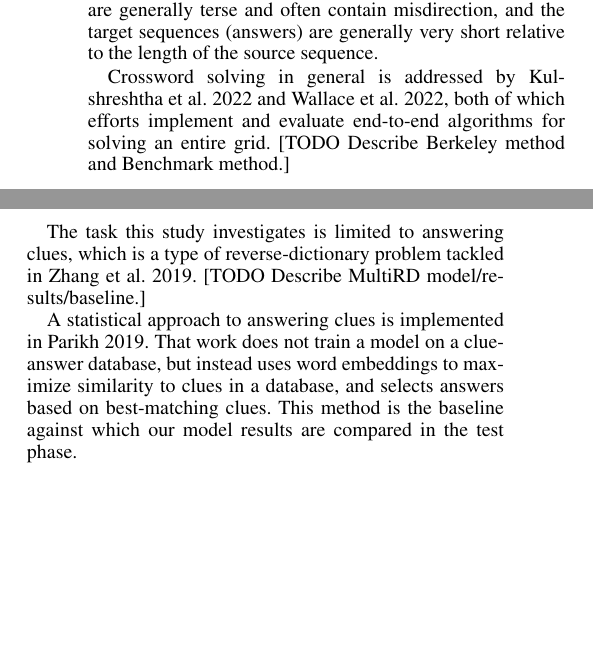
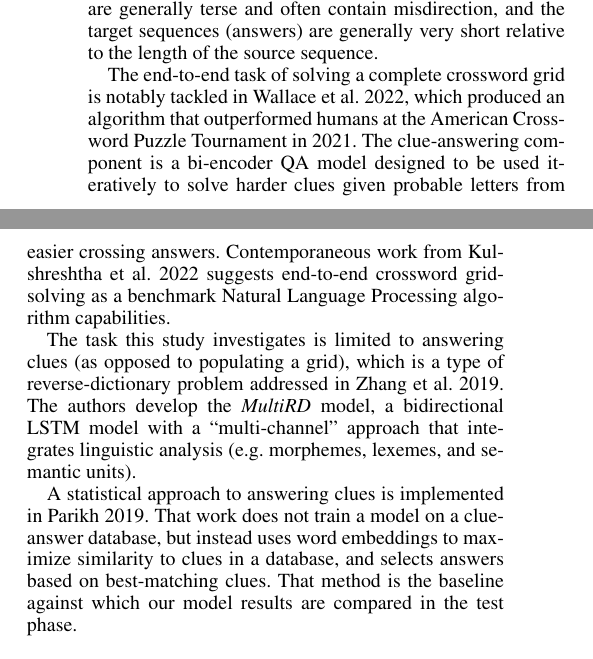
Before and after one commit to mike10004/csgy6953-fp1, a LaTeX paper (report/dlfp-report.tex): two parts of the columns of page 1 of 5, joined at a grey line, cut so that both start at the same text, the shorter picture padded with empty space. Compiled offline with pdfLaTeX.

Commit message:
report: clean related work

```diff
--- a/report/dlfp-report.tex
+++ b/report/dlfp-report.tex
@@ -142,18 +142,22 @@ Mapping crossword clues to answers is a sequence-to-sequence translation task, w
 sequences (clues) are generally terse and often contain misdirection, and the target sequences (answers) are
 generally very short relative to the length of the source sequence.
 
-Crossword solving in general is addressed by~\citealp{kulshreshtha2022across} and~\citealp{wallace2022automated},
-both of which efforts implement and evaluate end-to-end algorithms for solving an entire grid.
-[TODO Describe Berkeley method and Benchmark method.]
+The end-to-end task of solving a complete crossword grid is notably tackled in~\citealp{wallace2022automated},
+which produced an algorithm that outperformed humans at the American Crossword Puzzle Tournament in 2021.
+The clue-answering component is a bi-encoder QA model designed to be used iteratively to solve harder clues
+given probable letters from easier crossing answers.
+Contemporaneous work from~\citealp{kulshreshtha2022across} suggests end-to-end crossword grid-solving
+as a benchmark Natural Language Processing algorithm capabilities.
 
-The task this study investigates is limited to answering clues, which is a type of reverse-dictionary problem
-tackled in~\citealp{zhang2019multichannel}.
-[TODO Describe MultiRD model/results/baseline.]
+The task this study investigates is limited to answering clues (as opposed to populating a grid),
+which is a type of reverse-dictionary problem addressed in~\citealp{zhang2019multichannel}.
+The authors develop the \textit{MultiRD} model, a bidirectional LSTM model with a ``multi-channel'' approach that
+integrates linguistic analysis (e.g.~morphemes, lexemes, and semantic units).
 
 A statistical approach to answering clues is implemented in~\citealp{baselinesolver}.
 That work does not train a model on a clue-answer database, but instead uses word embeddings to maximize similarity to
 clues in a database, and selects answers based on best-matching clues.
-This method is the baseline against which our model results are compared in the test phase.
+That method is the baseline against which our model results are compared in the test phase.
 
 \section{Dataset}
 \label{sec:dataset}
```
Also changed, not shown: report/dlfp-report.tex (26 more changed lines).
